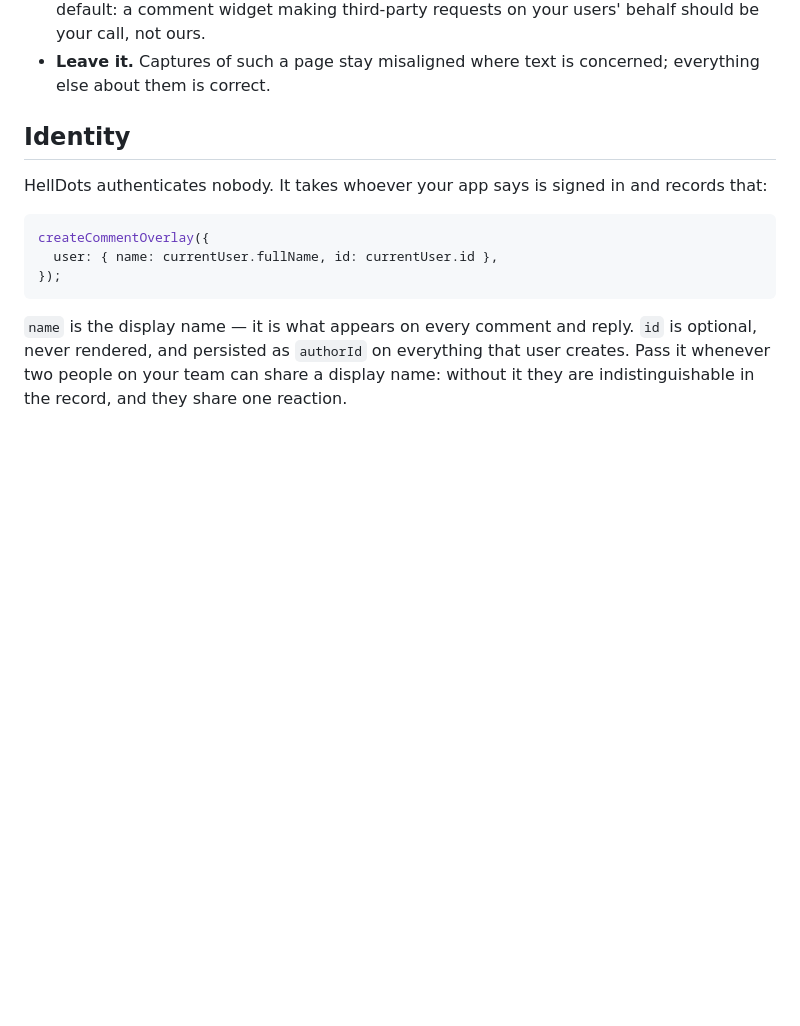
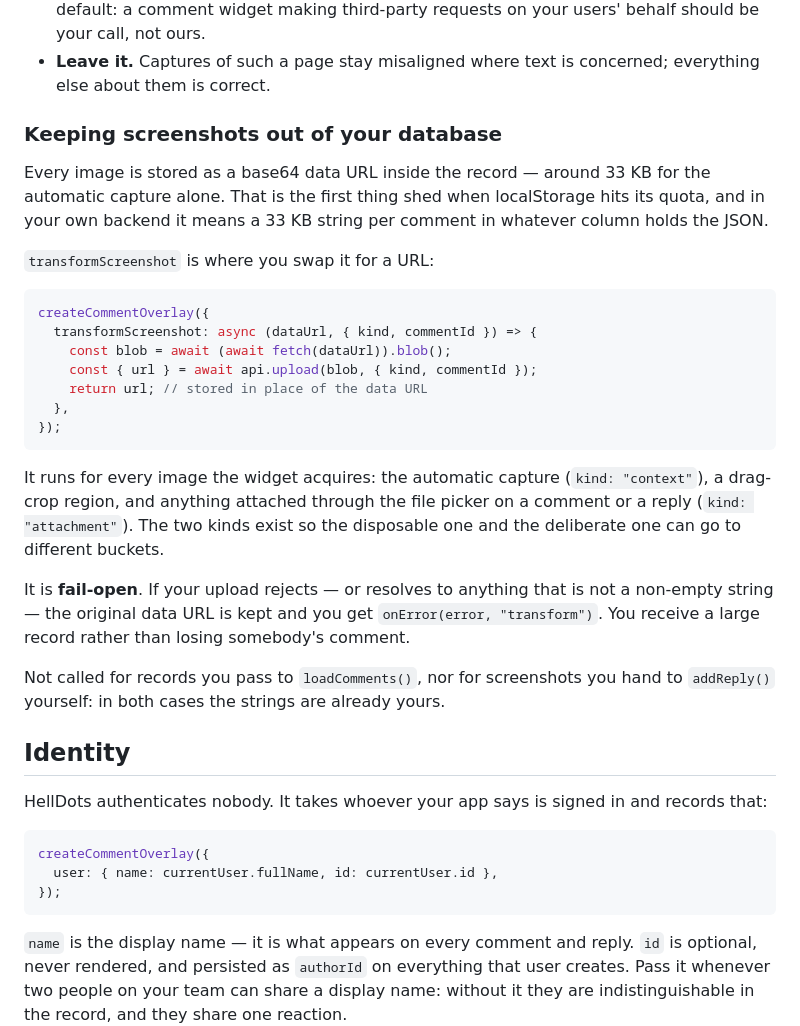
Before and after one commit to xKeCo/helldots, a Markdown page: README.md, the part around one of its changes. GitHub-like rendering; blank space fills up the shorter version.

Commit message:
:memo: docs(screenshots): Document the transform seam and its two timings

````diff
--- a/README.md
+++ b/README.md
@@ -185,6 +185,39 @@ Three ways out, cheapest first:
   requests on your users' behalf should be your call, not ours.
 - **Leave it.** Captures of such a page stay misaligned where text is
   concerned; everything else about them is correct.
+
+### Keeping screenshots out of your database
+
+Every image is stored as a base64 data URL inside the record — around 33 KB
+for the automatic capture alone. That is the first thing shed when
+localStorage hits its quota, and in your own backend it means a 33 KB string
+per comment in whatever column holds the JSON.
+
+`transformScreenshot` is where you swap it for a URL:
+
+```js
+createCommentOverlay({
+  transformScreenshot: async (dataUrl, { kind, commentId }) => {
+    const blob = await (await fetch(dataUrl)).blob();
+    const { url } = await api.upload(blob, { kind, commentId });
+    return url; // stored in place of the data URL
+  },
+});
+```
+
+It runs for every image the widget acquires: the automatic capture
+(`kind: "context"`), a drag-crop region, and anything attached through the
+file picker on a comment or a reply (`kind: "attachment"`). The two kinds
+exist so the disposable one and the deliberate one can go to different
+buckets.
+
+It is **fail-open**. If your upload rejects — or resolves to anything that is
+not a non-empty string — the original data URL is kept and you get
+`onError(error, "transform")`. You receive a large record rather than losing
+somebody's comment.
+
+Not called for records you pass to `loadComments()`, nor for screenshots you
+hand to `addReply()` yourself: in both cases the strings are already yours.
 
 ## Identity
 
````
Also changed, not shown: other parts of README.md (+19 -18 lines), .changeset/quiet-otters-swim.md (added, +20 -0 lines), DECISIONS.md (+39 -0 lines).
